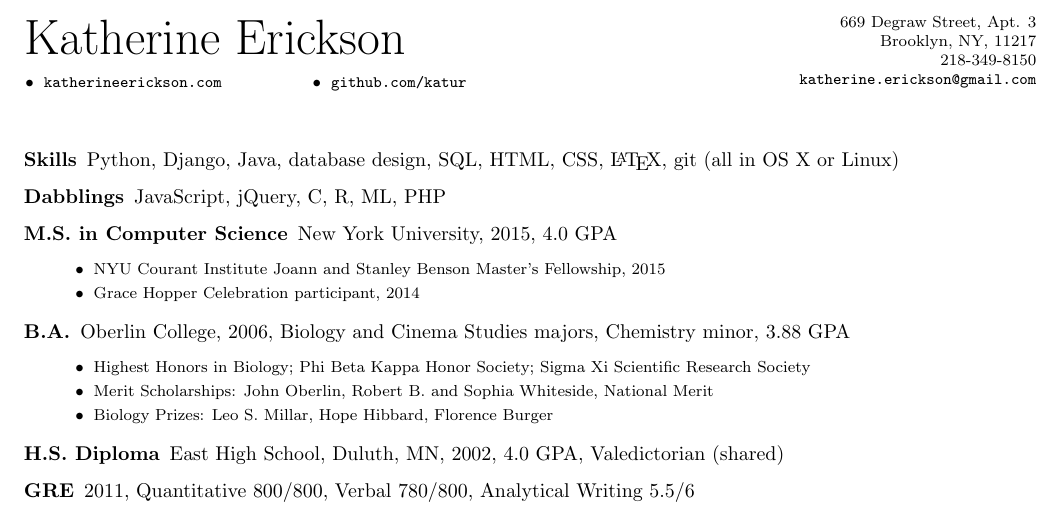
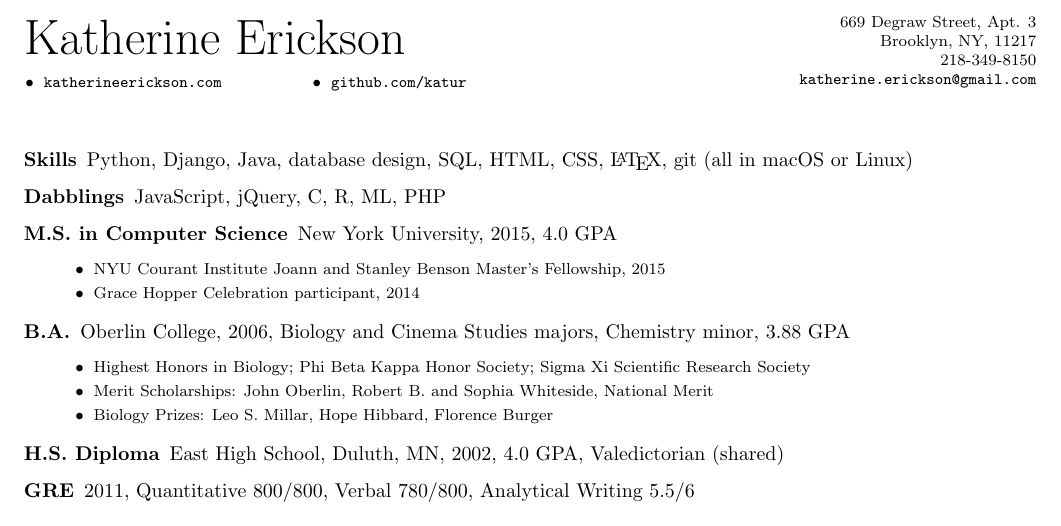
Before and after one commit to katur/resume, a LaTeX CV (erickson_resume.tex): part of page 1 of 2, cut so that both start at the same text. Compiled offline with pdfLaTeX.

Commit message:
OS X renamed macOS

```diff
--- a/erickson_resume.tex
+++ b/erickson_resume.tex
@@ -47,7 +47,7 @@
 
   \begin{description}
     \item[Skills] Python, Django, Java, database design, SQL, HTML, CSS,
-    \LaTeX, git (all in OS X or Linux)
+    \LaTeX, git (all in macOS or Linux)
 
     \item[Dabblings] JavaScript, jQuery, C, R, ML, PHP
 
```
Also changed, not shown: erickson_resume.pdf.
